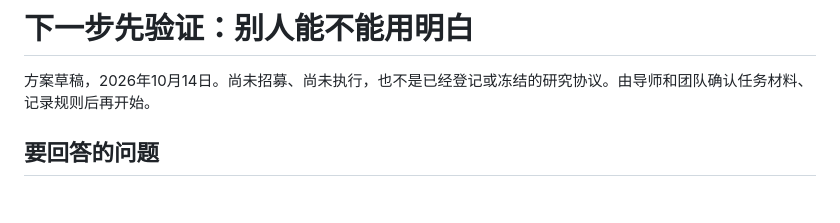
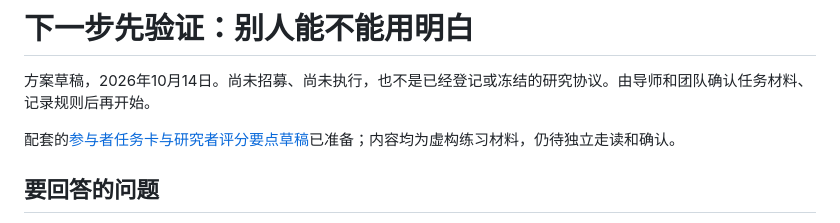
Before and after one commit to tangrentang75-ai/agent-context-lab, a Markdown page: usability-pilot-draft.md, the part around the change. Drawn GitHub-style; blank space fills up the shorter version.

```diff
--- a/usability-pilot-draft.md
+++ b/usability-pilot-draft.md
@@ -1,6 +1,8 @@
 # 下一步先验证：别人能不能用明白
 
 方案草稿，2026年10月14日。尚未招募、尚未执行，也不是已经登记或冻结的研究协议。由导师和团队确认任务材料、记录规则后再开始。
+
+配套的[参与者任务卡与研究者评分要点草稿](usability-task-cards-draft.md)已准备；内容均为虚构练习材料，仍待独立走读和确认。
 
 ## 要回答的问题
 
```
Also changed, not shown: usability-task-cards-draft.md (added, +51 -0 lines).
